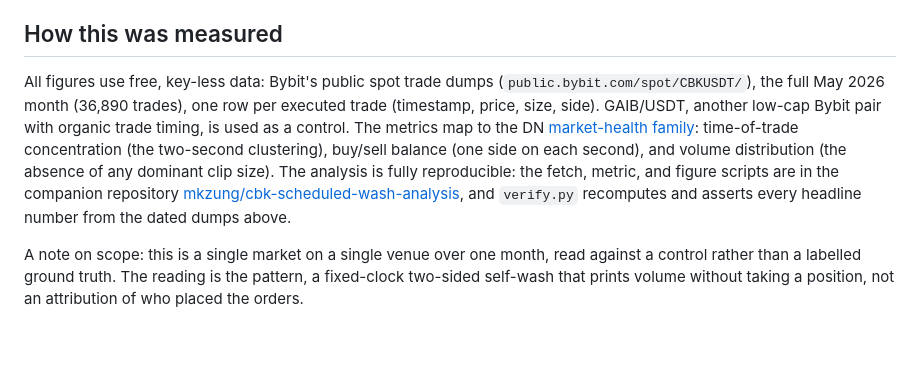
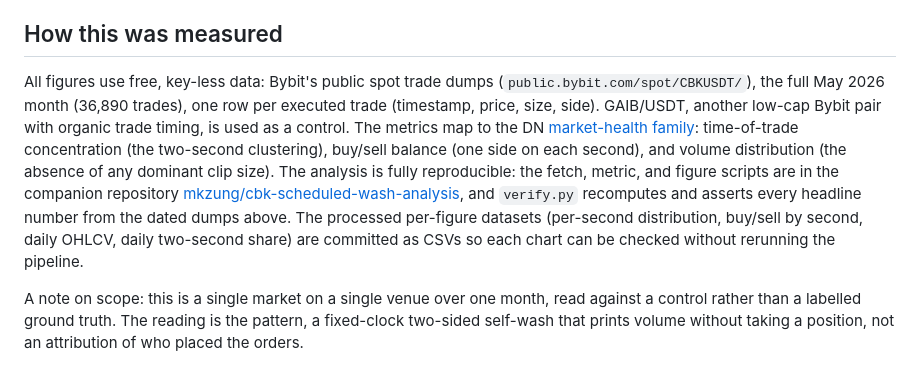
Before and after one commit to mkzung/cbk-scheduled-wash-analysis, a Markdown page: post/index.md, the part around the change. Drawn GitHub-style; blank space fills up the shorter version.

Commit message:
Note the committed per-figure datasets in How this was measured

```diff
--- a/post/index.md
+++ b/post/index.md
@@ -54,6 +54,6 @@ This is not a one-off burst. Every day of May, between **47% and 91%** of that d
 
 ## How this was measured
 
-All figures use free, key-less data: Bybit's public spot trade dumps (`public.bybit.com/spot/CBKUSDT/`), the full May 2026 month (36,890 trades), one row per executed trade (timestamp, price, size, side). GAIB/USDT, another low-cap Bybit pair with organic trade timing, is used as a control. The metrics map to the DN [market-health family](https://dn.institute/market-health/docs/market-health-metrics/): time-of-trade concentration (the two-second clustering), buy/sell balance (one side on each second), and volume distribution (the absence of any dominant clip size). The analysis is fully reproducible: the fetch, metric, and figure scripts are in the companion repository [mkzung/cbk-scheduled-wash-analysis](https://github.com/mkzung/cbk-scheduled-wash-analysis), and `verify.py` recomputes and asserts every headline number from the dated dumps above.
+All figures use free, key-less data: Bybit's public spot trade dumps (`public.bybit.com/spot/CBKUSDT/`), the full May 2026 month (36,890 trades), one row per executed trade (timestamp, price, size, side). GAIB/USDT, another low-cap Bybit pair with organic trade timing, is used as a control. The metrics map to the DN [market-health family](https://dn.institute/market-health/docs/market-health-metrics/): time-of-trade concentration (the two-second clustering), buy/sell balance (one side on each second), and volume distribution (the absence of any dominant clip size). The analysis is fully reproducible: the fetch, metric, and figure scripts are in the companion repository [mkzung/cbk-scheduled-wash-analysis](https://github.com/mkzung/cbk-scheduled-wash-analysis), and `verify.py` recomputes and asserts every headline number from the dated dumps above. The processed per-figure datasets (per-second distribution, buy/sell by second, daily OHLCV, daily two-second share) are committed as CSVs so each chart can be checked without rerunning the pipeline.
 
 A note on scope: this is a single market on a single venue over one month, read against a control rather than a labelled ground truth. The reading is the pattern, a fixed-clock two-sided self-wash that prints volume without taking a position, not an attribution of who placed the orders.
```
